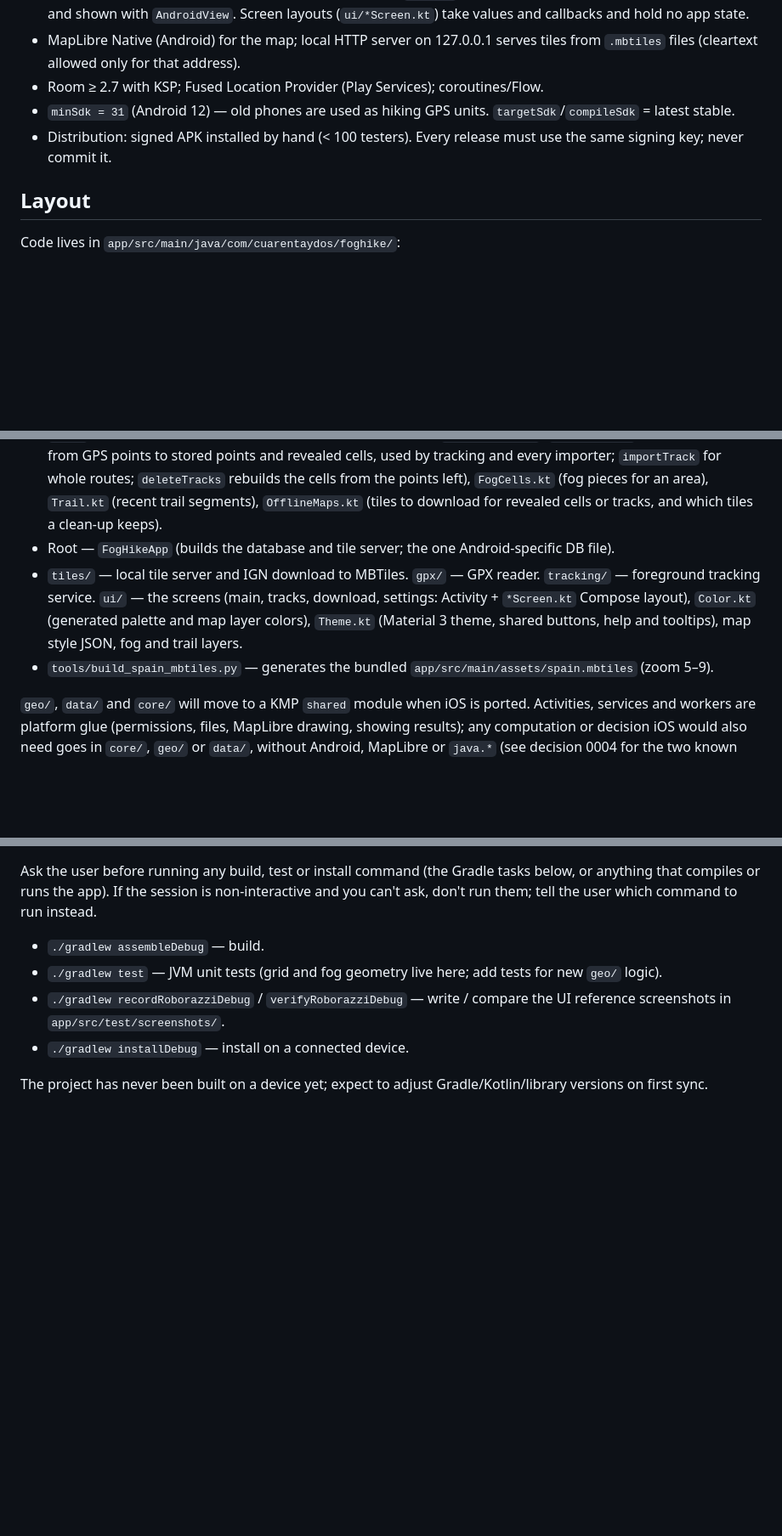
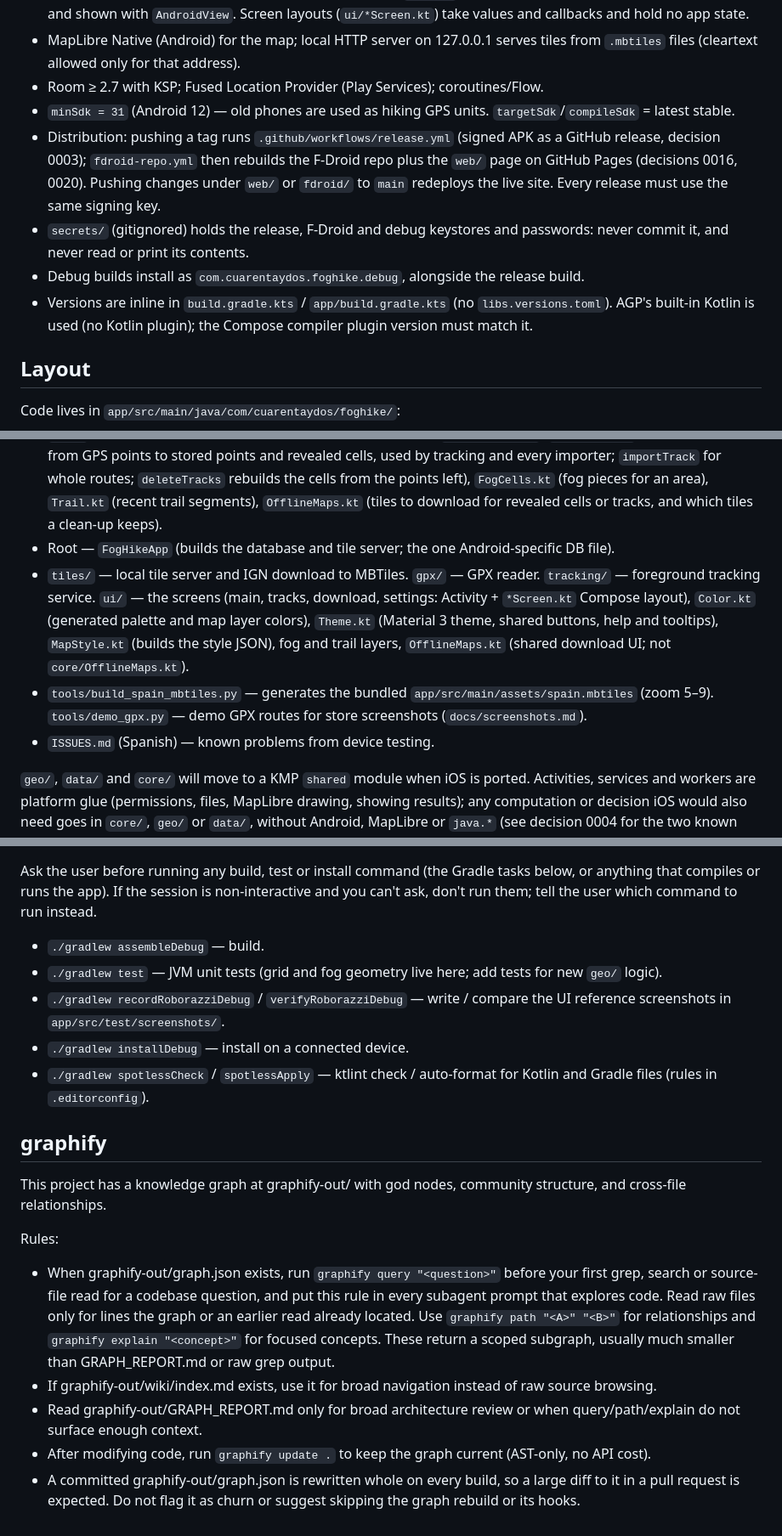
Before and after one commit to ldotlopez/foghike, a Markdown page: CLAUDE.md, 3 parts joined by grey strips. Shown at 85% size. GitHub-like rendering; blank space fills up the shorter version.

Commit message:
CLAUDE.md: update release flow, secrets, toolchain, layout and Room rules; add graphify and Spotless notes
Distribution now goes through the release and F-Droid workflows, APKs
are public so schema changes need real migrations, and the stale
'never built on a device' note is gone.

Co-Authored-By: Claude Opus 5.5 <noreply@anthropic.com>

```diff
--- a/CLAUDE.md
+++ b/CLAUDE.md
@@ -23,7 +23,10 @@ The design document is the source of truth: `docs/design.md`. Read it before any
 - MapLibre Native (Android) for the map; local HTTP server on 127.0.0.1 serves tiles from `.mbtiles` files (cleartext allowed only for that address).
 - Room ≥ 2.7 with KSP; Fused Location Provider (Play Services); coroutines/Flow.
 - `minSdk = 31` (Android 12) — old phones are used as hiking GPS units. `targetSdk`/`compileSdk` = latest stable.
-- Distribution: signed APK installed by hand (< 100 testers). Every release must use the same signing key; never commit it.
+- Distribution: pushing a tag runs `.github/workflows/release.yml` (signed APK as a GitHub release, decision 0003); `fdroid-repo.yml` then rebuilds the F-Droid repo plus the `web/` page on GitHub Pages (decisions 0016, 0020). Pushing changes under `web/` or `fdroid/` to `main` redeploys the live site. Every release must use the same signing key.
+- `secrets/` (gitignored) holds the release, F-Droid and debug keystores and passwords: never commit it, and never read or print its contents.
+- Debug builds install as `com.cuarentaydos.foghike.debug`, alongside the release build.
+- Versions are inline in `build.gradle.kts` / `app/build.gradle.kts` (no `libs.versions.toml`). AGP's built-in Kotlin is used (no Kotlin plugin); the Compose compiler plugin version must match it.
 
 ## Layout
 
@@ -33,8 +36,9 @@ Code lives in `app/src/main/java/com/cuarentaydos/foghike/`:
 - `data/` — Room entities, DAOs, database only. LOD cells share `revealed_cell` (the id encodes the cell size).
 - `core/` — app logic used by screens and services, no Android: `Exploration.kt` (`recordPoints`: the single path from GPS points to stored points and revealed cells, used by tracking and every importer; `importTrack` for whole routes; `deleteTracks` rebuilds the cells from the points left), `FogCells.kt` (fog pieces for an area), `Trail.kt` (recent trail segments), `OfflineMaps.kt` (tiles to download for revealed cells or tracks, and which tiles a clean-up keeps).
 - Root — `FogHikeApp` (builds the database and tile server; the one Android-specific DB file).
-- `tiles/` — local tile server and IGN download to MBTiles. `gpx/` — GPX reader. `tracking/` — foreground tracking service. `ui/` — the screens (main, tracks, download, settings: Activity + `*Screen.kt` Compose layout), `Color.kt` (generated palette and map layer colors), `Theme.kt` (Material 3 theme, shared buttons, help and tooltips), map style JSON, fog and trail layers.
-- `tools/build_spain_mbtiles.py` — generates the bundled `app/src/main/assets/spain.mbtiles` (zoom 5–9).
+- `tiles/` — local tile server and IGN download to MBTiles. `gpx/` — GPX reader. `tracking/` — foreground tracking service. `ui/` — the screens (main, tracks, download, settings: Activity + `*Screen.kt` Compose layout), `Color.kt` (generated palette and map layer colors), `Theme.kt` (Material 3 theme, shared buttons, help and tooltips), `MapStyle.kt` (builds the style JSON), fog and trail layers, `OfflineMaps.kt` (shared download UI; not `core/OfflineMaps.kt`).
+- `tools/build_spain_mbtiles.py` — generates the bundled `app/src/main/assets/spain.mbtiles` (zoom 5–9). `tools/demo_gpx.py` — demo GPX routes for store screenshots (`docs/screenshots.md`).
+- `ISSUES.md` (Spanish) — known problems from device testing.
 
 `geo/`, `data/` and `core/` will move to a KMP `shared` module when iOS is ported. Activities, services and workers are platform glue (permissions, files, MapLibre drawing, showing results); any computation or decision iOS would also need goes in `core/`, `geo/` or `data/`, without Android, MapLibre or `java.*` (see decision 0004 for the two known exceptions). Do not create that module, or repository interfaces, before then.
 
@@ -63,5 +67,15 @@ Ask the user before running any build, test or install command (the Gradle tasks
 - `./gradlew test` — JVM unit tests (grid and fog geometry live here; add tests for new `geo/` logic).
 - `./gradlew recordRoborazziDebug` / `verifyRoborazziDebug` — write / compare the UI reference screenshots in `app/src/test/screenshots/`.
 - `./gradlew installDebug` — install on a connected device.
+- `./gradlew spotlessCheck` / `spotlessApply` — ktlint check / auto-format for Kotlin and Gradle files (rules in `.editorconfig`).
 
-The project has never been built on a device yet; expect to adjust Gradle/Kotlin/library versions on first sync.
+## graphify
+
+This project has a knowledge graph at graphify-out/ with god nodes, community structure, and cross-file relationships.
+
+Rules:
+- When graphify-out/graph.json exists, run `graphify query "<question>"` before your first grep, search or source-file read for a codebase question, and put this rule in every subagent prompt that explores code. Read raw files only for lines the graph or an earlier read already located. Use `graphify path "<A>" "<B>"` for relationships and `graphify explain "<concept>"` for focused concepts. These return a scoped subgraph, usually much smaller than GRAPH_REPORT.md or raw grep output.
+- If graphify-out/wiki/index.md exists, use it for broad navigation instead of raw source browsing.
+- Read graphify-out/GRAPH_REPORT.md only for broad architecture review or when query/path/explain do not surface enough context.
+- After modifying code, run `graphify update .` to keep the graph current (AST-only, no API cost).
+- A committed graphify-out/graph.json is rewritten whole on every build, so a large diff to it in a pull request is expected. Do not flag it as churn or suggest skipping the graph rebuild or its hooks.
```
Also changed, not shown: other parts of CLAUDE.md (+1 -1 lines).
